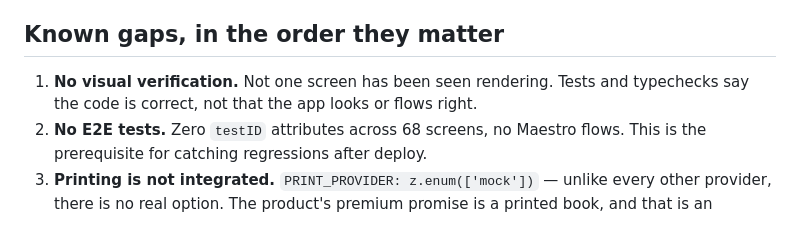
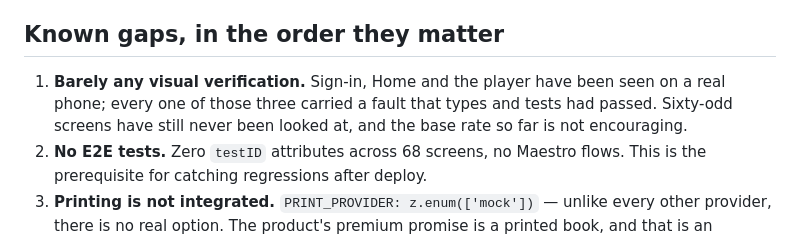
Before and after one commit to aieasycep/masalim-opus5, a Markdown page: HANDOFF.md, the part around the change. Rendered like a GitHub page.

Commit message:
Correct a gap that is no longer accurate
Three screens have now been seen on a phone, and each held a fault the type
checker and the test suite had both passed. That is a more useful thing to
record than "nothing has been looked at" — the point was never the count, it
was the hit rate.

Co-Authored-By: Claude Opus 5 <noreply@anthropic.com>
Claude-Session: https://claude.ai/code/session_01BPUbukg7n9pKk6Ra1MyEWL

```diff
--- a/HANDOFF.md
+++ b/HANDOFF.md
@@ -137,8 +137,10 @@ Each of these cost a debugging cycle. They are not obvious from the code.
 
 ## Known gaps, in the order they matter
 
-1. **No visual verification.** Not one screen has been seen rendering. Tests and
-   typechecks say the code is correct, not that the app looks or flows right.
+1. **Barely any visual verification.** Sign-in, Home and the player have been
+   seen on a real phone; every one of those three carried a fault that types and
+   tests had passed. Sixty-odd screens have still never been looked at, and the
+   base rate so far is not encouraging.
 2. **No E2E tests.** Zero `testID` attributes across 68 screens, no Maestro
    flows. This is the prerequisite for catching regressions after deploy.
 3. **Printing is not integrated.** `PRINT_PROVIDER: z.enum(['mock'])` — unlike
```
